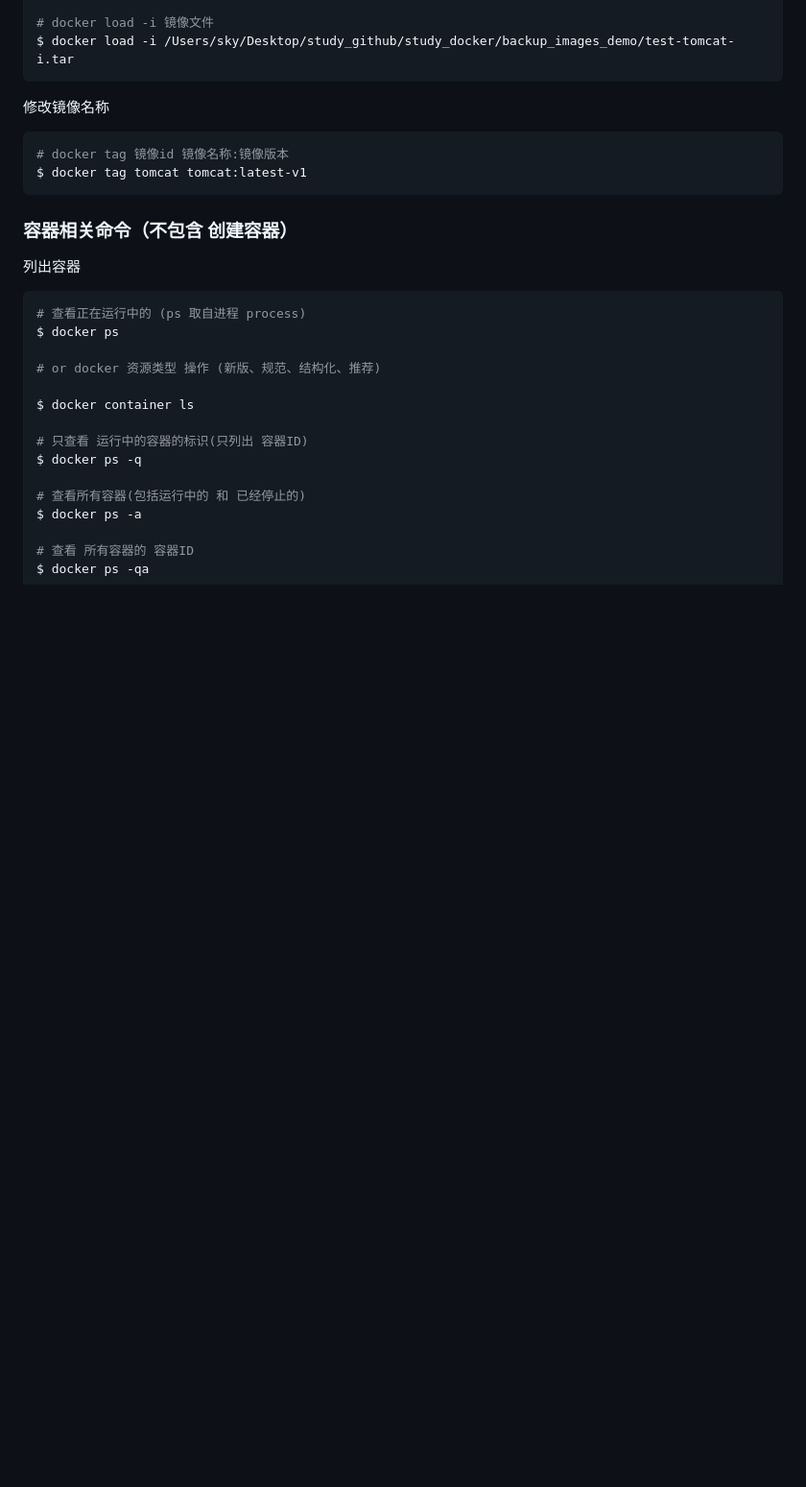
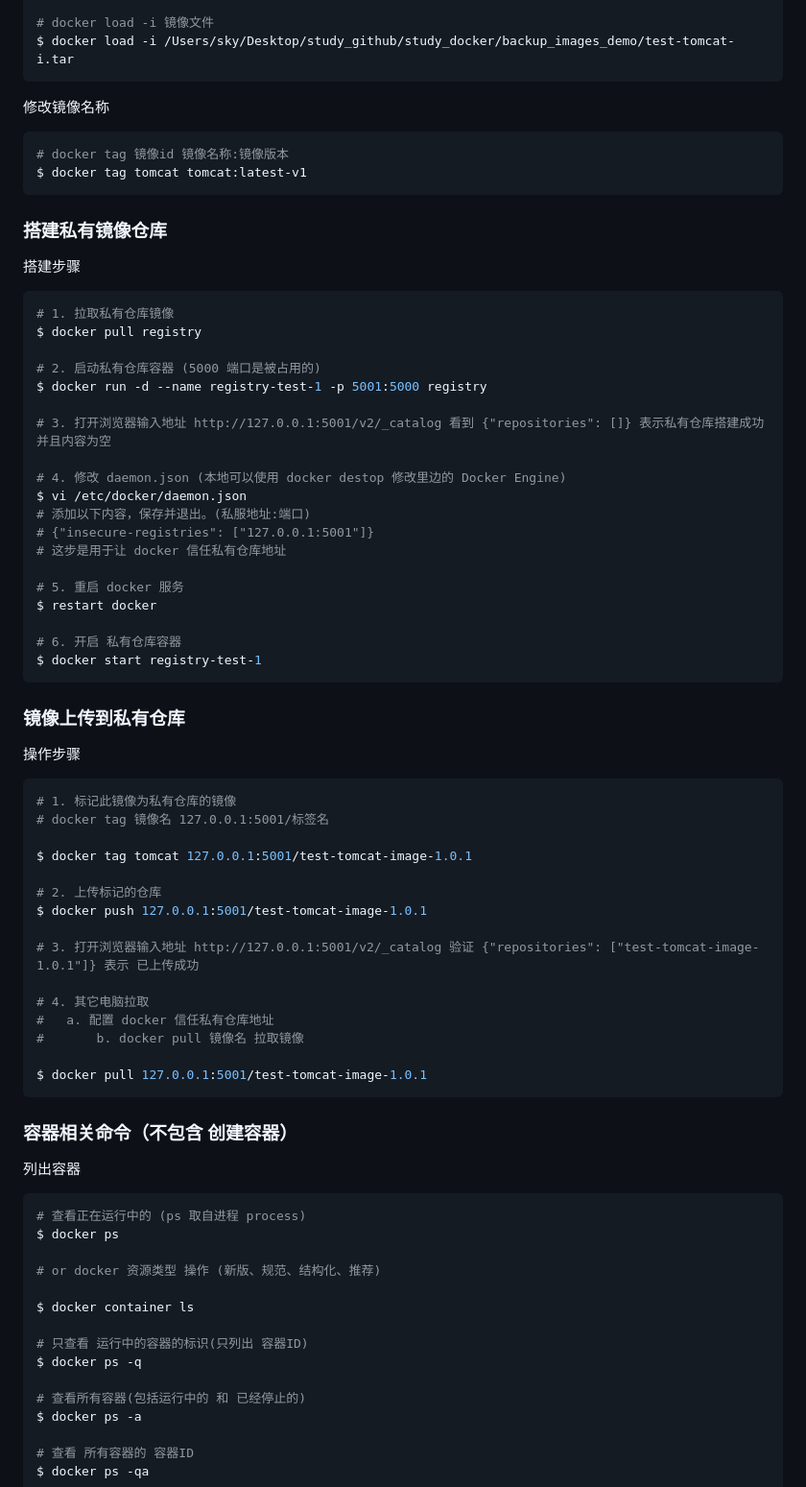
Before and after one commit to SKYsuiyuan123/study_docker, a Markdown page: docker-笔记.md, the part around the change. Shown at 96% size. Drawn GitHub-style; blank space fills up the shorter version.

Commit message:
:sparkles: feat: 添加 创建私有镜像仓库.

````diff
--- a/docker-笔记.md
+++ b/docker-笔记.md
@@ -67,6 +67,54 @@ $ docker load -i /Users/sky/Desktop/study_github/study_docker/backup_images_demo
 ```shell
 # docker tag 镜像id 镜像名称:镜像版本
 $ docker tag tomcat tomcat:latest-v1
+```
+
+### 搭建私有镜像仓库
+
+搭建步骤
+
+```shell
+# 1. 拉取私有仓库镜像
+$ docker pull registry
+
+# 2. 启动私有仓库容器 (5000 端口是被占用的)
+$ docker run -d --name registry-test-1 -p 5001:5000 registry
+
+# 3. 打开浏览器输入地址 http://127.0.0.1:5001/v2/_catalog 看到 {"repositories": []} 表示私有仓库搭建成功并且内容为空
+
+# 4. 修改 daemon.json (本地可以使用 docker destop 修改里边的 Docker Engine)
+$ vi /etc/docker/daemon.json
+# 添加以下内容，保存并退出。(私服地址:端口)
+# {"insecure-registries": ["127.0.0.1:5001"]}
+# 这步是用于让 docker 信任私有仓库地址
+
+# 5. 重启 docker 服务
+$ restart docker
+
+# 6. 开启 私有仓库容器
+$ docker start registry-test-1
+```
+
+### 镜像上传到私有仓库
+
+操作步骤
+
+```shell
+# 1. 标记此镜像为私有仓库的镜像
+# docker tag 镜像名 127.0.0.1:5001/标签名
+
+$ docker tag tomcat 127.0.0.1:5001/test-tomcat-image-1.0.1
+
+# 2. 上传标记的仓库
+$ docker push 127.0.0.1:5001/test-tomcat-image-1.0.1
+
+# 3. 打开浏览器输入地址 http://127.0.0.1:5001/v2/_catalog 验证 {"repositories": ["test-tomcat-image-1.0.1"]} 表示 已上传成功
+
+# 4. 其它电脑拉取
+# 	a. 配置 docker 信任私有仓库地址
+#		b. docker pull 镜像名 拉取镜像
+
+$ docker pull 127.0.0.1:5001/test-tomcat-image-1.0.1
 ```
 
 ### 容器相关命令（不包含 创建容器）
````
